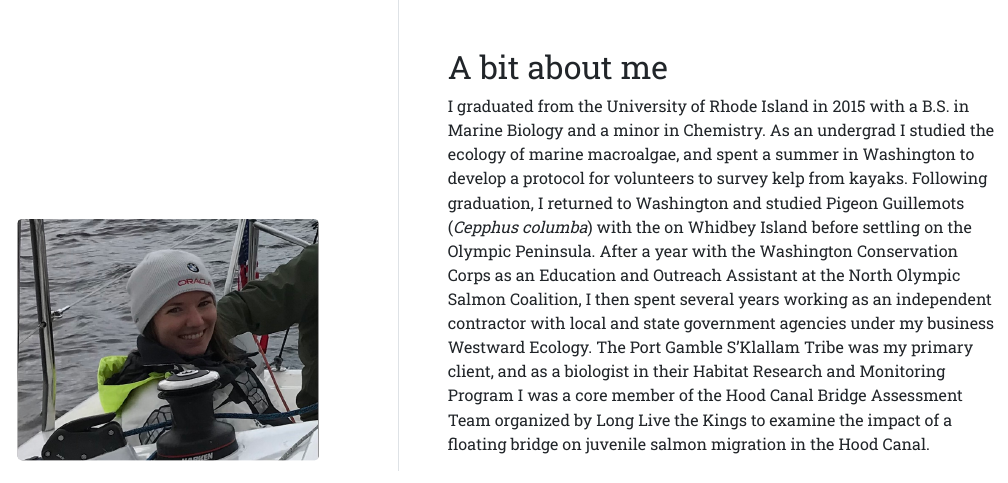
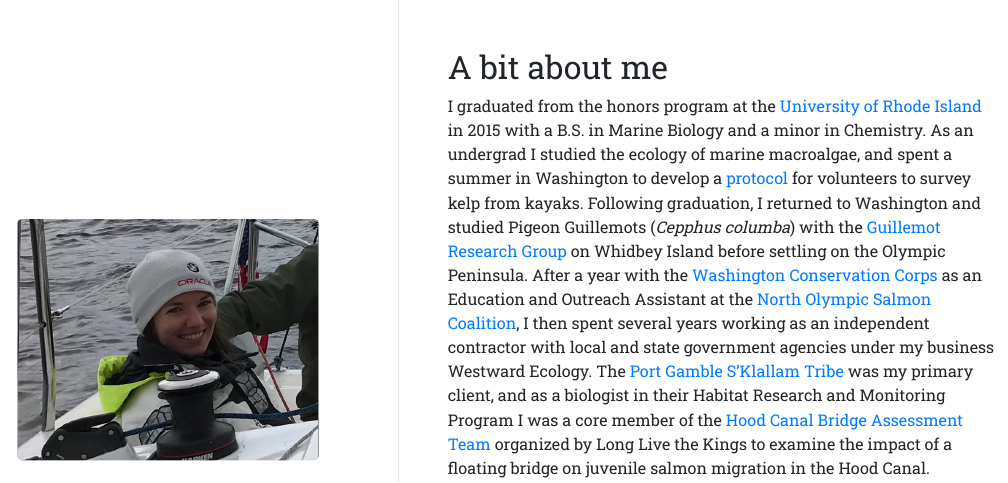
Before and after one commit to e-bish/e-bish.github.io, an R Markdown document (index.Rmd): the page in a window 1100 px wide, from its top. The pictures show the output file index.html that the author committed with the source, opened offline.

Commit message:
added links

```diff
--- a/index.Rmd
+++ b/index.Rmd
@@ -18,6 +18,6 @@ output:
 
 ## A bit about me
 
-I graduated from the University of Rhode Island in 2015 with a B.S. in Marine Biology and a minor in Chemistry. As an undergrad I studied the ecology of marine macroalgae, and spent a summer in Washington to develop a protocol for volunteers to survey kelp from kayaks. Following graduation, I returned to Washington and studied Pigeon Guillemots (*Cepphus columba*) with the on Whidbey Island before settling on the Olympic Peninsula. After a year with the Washington Conservation Corps as an Education and Outreach Assistant at the North Olympic Salmon Coalition, I then spent several years working as an independent contractor with local and state government agencies under my business Westward Ecology. The Port Gamble S’Klallam Tribe was my primary client, and as a biologist in their Habitat Research and Monitoring Program I was a core member of the Hood Canal Bridge Assessment Team organized by Long Live the Kings to examine the impact of a floating bridge on juvenile salmon migration in the Hood Canal.
+I graduated from the honors program at the [University of Rhode Island](https://web.uri.edu/marbio/) in 2015 with a B.S. in Marine Biology and a minor in Chemistry. As an undergrad I studied the ecology of marine macroalgae, and spent a summer in Washington to develop a [protocol](https://nwstraits.org/our-work/kelp-recovery/) for volunteers to survey kelp from kayaks. Following graduation, I returned to Washington and studied Pigeon Guillemots (*Cepphus columba*) with the [Guillemot Research Group](http://www.pigeonguillemot.org/) on Whidbey Island before settling on the Olympic Peninsula. After a year with the [Washington Conservation Corps](https://ecology.wa.gov/Local-projects-issues/Investing-in-communities/Washington-Conservation-Corps) as an Education and Outreach Assistant at the [North Olympic Salmon Coalition](https://nosc.org/), I then spent several years working as an independent contractor with local and state government agencies under my business Westward Ecology. The [Port Gamble S’Klallam Tribe](https://pgst.nsn.us/) was my primary client, and as a biologist in their Habitat Research and Monitoring Program I was a core member of the [Hood Canal Bridge Assessment Team](https://lltk.org/project/hood-canal-bridge/) organized by Long Live the Kings to examine the impact of a floating bridge on juvenile salmon migration in the Hood Canal.
 
 
```
Also changed, not shown: index.html, index.Rmd (2 more changed lines).
